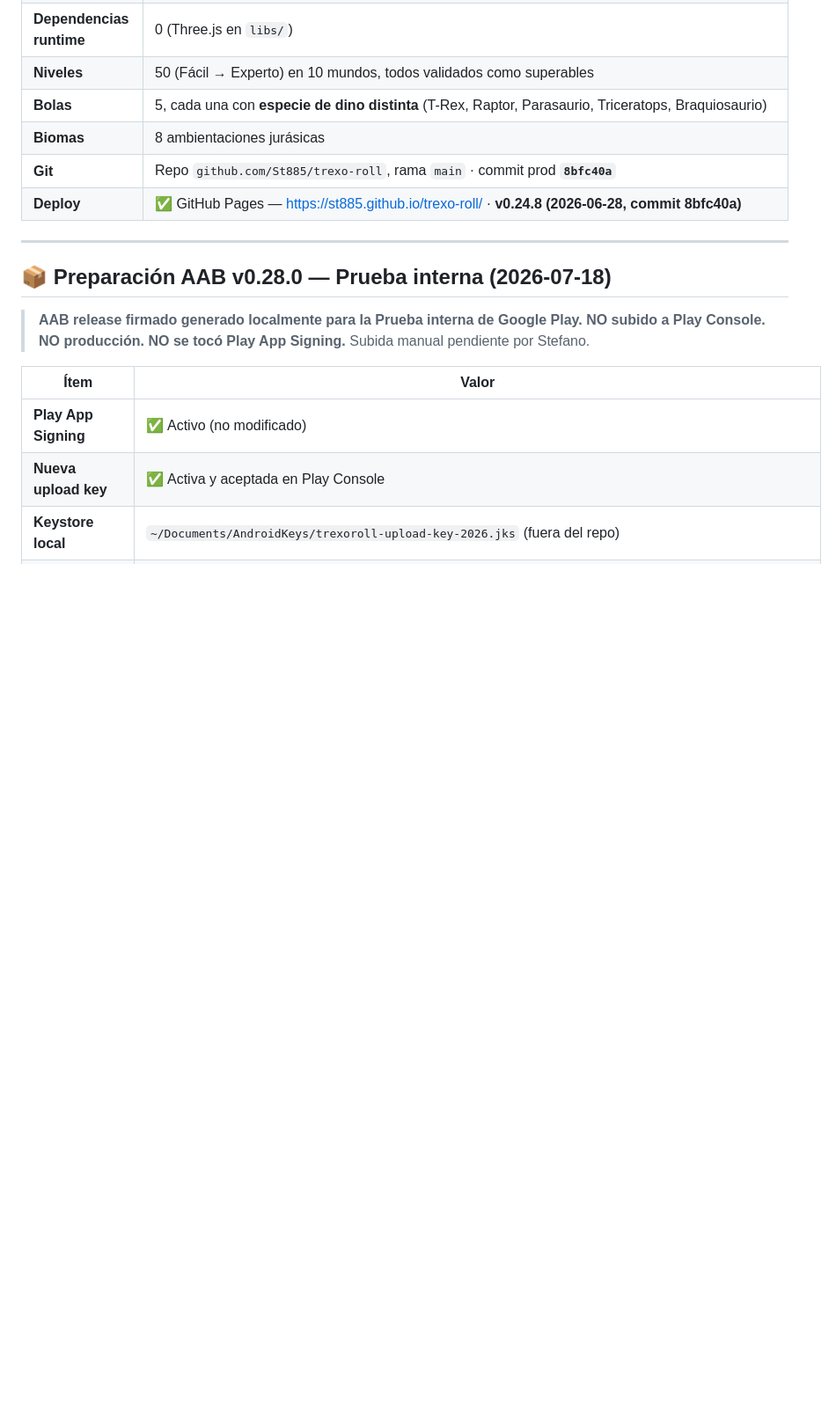
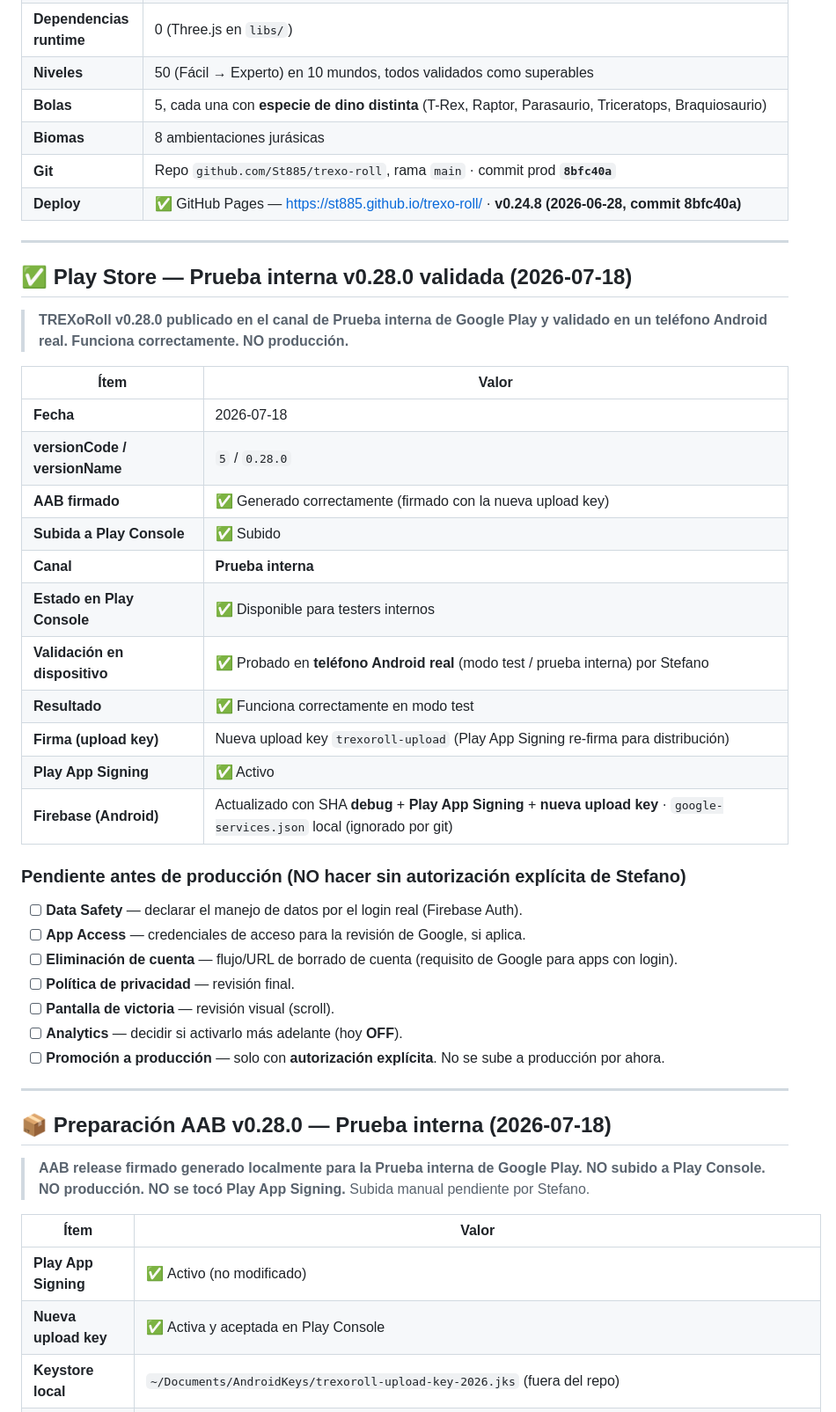
Before and after one commit to St885/trexo-roll, a Markdown page: STATUS.md, the part around one of its changes. Shown at 88% size. Drawn GitHub-style; blank space fills up the shorter version.

Commit message:
docs: record TREXoRoll v0.28.0 internal test validation
Co-Authored-By: Claude Opus 4.8 (1M context) <noreply@anthropic.com>

```diff
--- a/STATUS.md
+++ b/STATUS.md
@@ -14,6 +14,36 @@
 | **Biomas** | 8 ambientaciones jurásicas |
 | **Git** | Repo `github.com/St885/trexo-roll`, rama `main` · commit prod **`8bfc40a`** |
 | **Deploy** | ✅ GitHub Pages — https://st885.github.io/trexo-roll/ · **v0.24.8 (2026-06-28, commit 8bfc40a)** |
+
+---
+
+## ✅ Play Store — Prueba interna v0.28.0 validada (2026-07-18)
+
+> **TREXoRoll v0.28.0 publicado en el canal de Prueba interna de Google Play y
+> validado en un teléfono Android real. Funciona correctamente. NO producción.**
+
+| Ítem | Valor |
+|---|---|
+| **Fecha** | 2026-07-18 |
+| **versionCode / versionName** | `5` / `0.28.0` |
+| **AAB firmado** | ✅ Generado correctamente (firmado con la nueva upload key) |
+| **Subida a Play Console** | ✅ Subido |
+| **Canal** | **Prueba interna** |
+| **Estado en Play Console** | ✅ Disponible para testers internos |
+| **Validación en dispositivo** | ✅ Probado en **teléfono Android real** (modo test / prueba interna) por Stefano |
+| **Resultado** | ✅ Funciona correctamente en modo test |
+| **Firma (upload key)** | Nueva upload key `trexoroll-upload` (Play App Signing re-firma para distribución) |
+| **Play App Signing** | ✅ Activo |
+| **Firebase (Android)** | Actualizado con SHA **debug** + **Play App Signing** + **nueva upload key** · `google-services.json` local (ignorado por git) |
+
+### Pendiente antes de producción (NO hacer sin autorización explícita de Stefano)
+- [ ] **Data Safety** — declarar el manejo de datos por el login real (Firebase Auth).
+- [ ] **App Access** — credenciales de acceso para la revisión de Google, si aplica.
+- [ ] **Eliminación de cuenta** — flujo/URL de borrado de cuenta (requisito de Google para apps con login).
+- [ ] **Política de privacidad** — revisión final.
+- [ ] **Pantalla de victoria** — revisión visual (scroll).
+- [ ] **Analytics** — decidir si activarlo más adelante (hoy **OFF**).
+- [ ] **Promoción a producción** — solo con **autorización explícita**. No se sube a producción por ahora.
 
 ---
 
```
Also changed, not shown: other parts of STATUS.md (+2 -2 lines).
